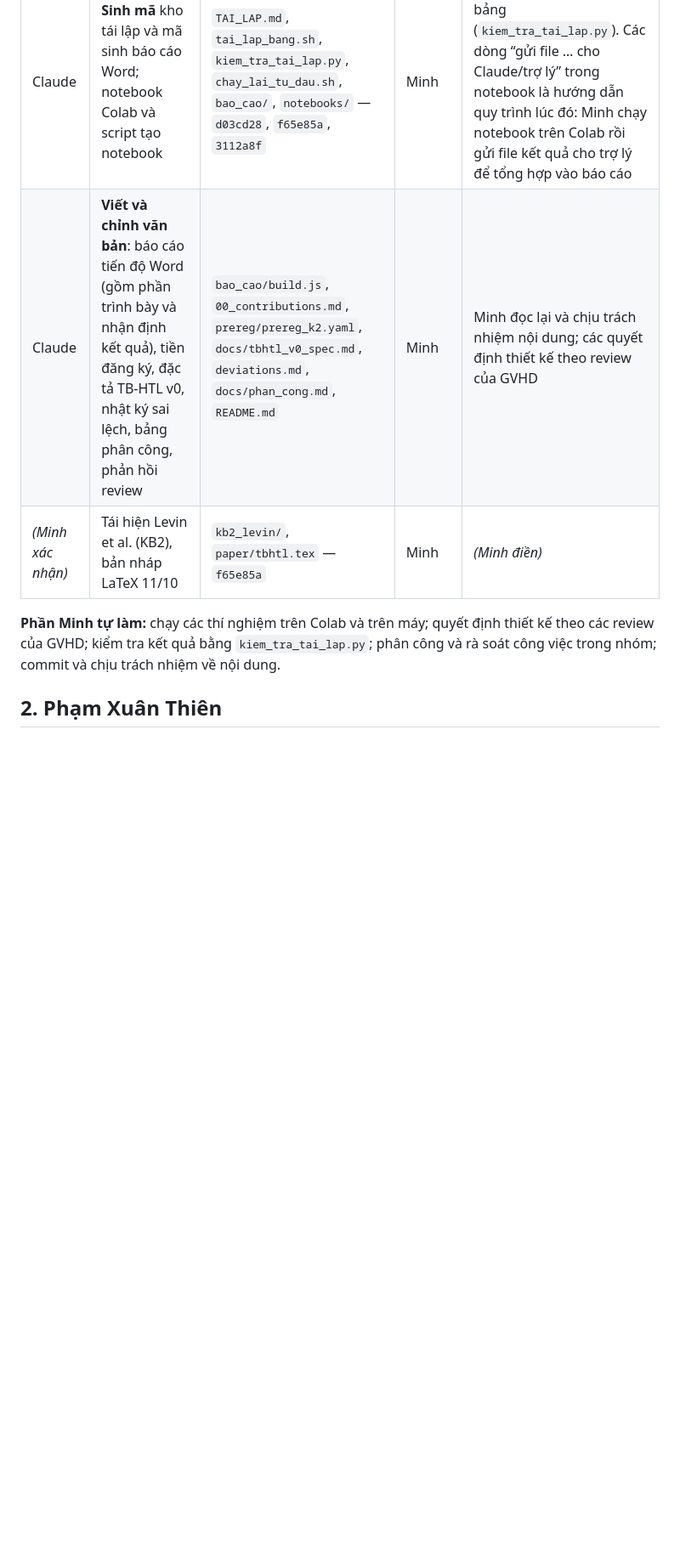
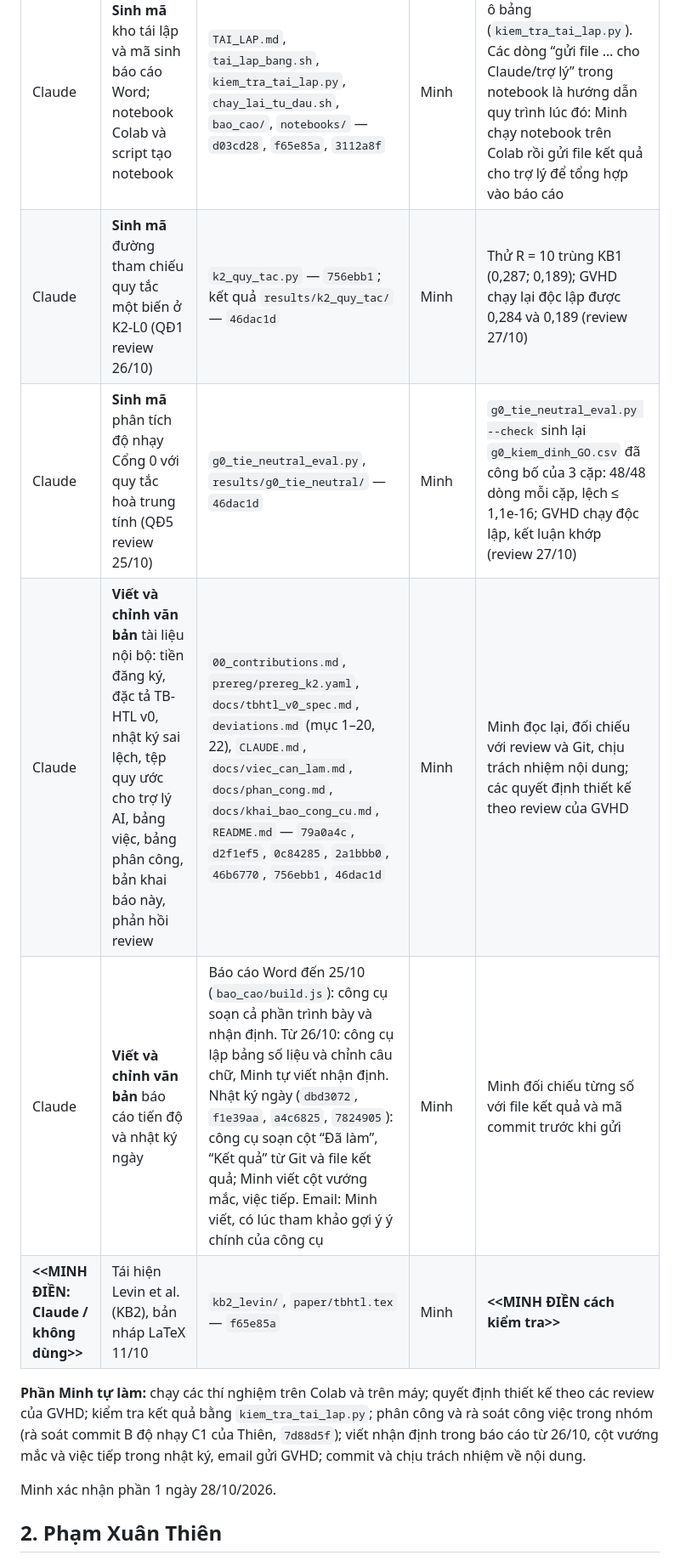
Before and after one commit to datachain-uit/CN-24540017-MinhTN-ThienPX, a Markdown page: docs/khai_bao_cong_cu.md, the part around one of its changes. Shown at 85% size. Rendered like a GitHub page; blank space fills up the shorter version.

Commit message:
Minh 28/10: khai báo công cụ AI phần của Minh
Co-Authored-By: Claude Opus 5.5 <noreply@anthropic.com>

```diff
--- a/docs/khai_bao_cong_cu.md
+++ b/docs/khai_bao_cong_cu.md
@@ -23,9 +25,14 @@ Công cụ: **Claude (Anthropic)**, dùng qua ứng dụng Claude; phiên bản
 | Claude | **Sinh mã** lần chạy thăm dò TB-HTL dạng MLP (không dùng cho kết luận) | `tbhtl_thamdo_nn.py`, `tbhtl_thamdo_eval.py` — `79a0a4c` | Minh | `deviations.md` mục 3, 14 |
 | Claude | **Sinh mã** kho tái lập và mã sinh báo cáo Word; notebook Colab và script tạo notebook | `TAI_LAP.md`, `tai_lap_bang.sh`, `kiem_tra_tai_lap.py`, `chay_lai_tu_dau.sh`, `bao_cao/`, `notebooks/` — `d03cd28`, `f65e85a`, `3112a8f` | Minh | Sinh lại báo cáo, so từng ô bảng (`kiem_tra_tai_lap.py`). Các dòng “gửi file … cho Claude/trợ lý” trong notebook là hướng dẫn quy trình lúc đó: Minh chạy notebook trên Colab rồi gửi file kết quả cho trợ lý để tổng hợp vào báo cáo |
-| Claude | **Viết và chỉnh văn bản**: báo cáo tiến độ Word (gồm phần trình bày và nhận định kết quả), tiền đăng ký, đặc tả TB-HTL v0, nhật ký sai lệch, bảng phân công, phản hồi review | `bao_cao/build.js`, `00_contributions.md`, `prereg/prereg_k2.yaml`, `docs/tbhtl_v0_spec.md`, `deviations.md`, `docs/phan_cong.md`, `README.md` | Minh | Minh đọc lại và chịu trách nhiệm nội dung; các quyết định thiết kế theo review của GVHD |
-| *(Minh xác nhận)* | Tái hiện Levin et al. (KB2), bản nháp LaTeX 11/10 | `kb2_levin/`, `paper/tbhtl.tex` — `f65e85a` | Minh | *(Minh điền)* |
+| Claude | **Sinh mã** đường tham chiếu quy tắc một biến ở K2-L0 (QĐ1 review 26/10) | `k2_quy_tac.py` — `756ebb1`; kết quả `results/k2_quy_tac/` — `46dac1d` | Minh | Thử R = 10 trùng KB1 (0,287; 0,189); GVHD chạy lại độc lập được 0,284 và 0,189 (review 27/10) |
+| Claude | **Sinh mã** phân tích độ nhạy Cổng 0 với quy tắc hoà trung tính (QĐ5 review 25/10) | `g0_tie_neutral_eval.py`, `results/g0_tie_neutral/` — `46dac1d` | Minh | `g0_tie_neutral_eval.py --check` sinh lại `g0_kiem_dinh_GO.csv` đã công bố của 3 cặp: 48/48 dòng mỗi cặp, lệch ≤ 1,1e-16; GVHD chạy độc lập, kết luận khớp (review 27/10) |
+| Claude | **Viết và chỉnh văn bản** tài liệu nội bộ: tiền đăng ký, đặc tả TB-HTL v0, nhật ký sai lệch, tệp quy ước cho trợ lý AI, bảng việc, bảng phân công, bản khai báo này, phản hồi review | `00_contributions.md`, `prereg/prereg_k2.yaml`, `docs/tbhtl_v0_spec.md`, `deviations.md` (mục 1–20, 22), `CLAUDE.md`, `docs/viec_can_lam.md`, `docs/phan_cong.md`, `docs/khai_bao_cong_cu.md`, `README.md` — `79a0a4c`, `d2f1ef5`, `0c84285`, `2a1bbb0`, `46b6770`, `756ebb1`, `46dac1d` | Minh | Minh đọc lại, đối chiếu với review và Git, chịu trách nhiệm nội dung; các quyết định thiết kế theo review của GVHD |
+| Claude | **Viết và chỉnh văn bản** báo cáo tiến độ và nhật ký ngày | Báo cáo Word đến 25/10 (`bao_cao/build.js`): công cụ soạn cả phần trình bày và nhận định. Từ 26/10: công cụ lập bảng số liệu và chỉnh câu chữ, Minh tự viết nhận định. Nhật ký ngày (`dbd3072`, `f1e39aa`, `a4c6825`, `7824905`): công cụ soạn cột “Đã làm”, “Kết quả” từ Git và file kết quả; Minh viết cột vướng mắc, việc tiếp. Email: Minh viết, có lúc tham khảo gợi ý ý chính của công cụ | Minh | Minh đối chiếu từng số với file kết quả và mã commit trước khi gửi |
+| **<<MINH ĐIỀN: Claude / không dùng>>** | Tái hiện Levin et al. (KB2), bản nháp LaTeX 11/10 | `kb2_levin/`, `paper/tbhtl.tex` — `f65e85a` | Minh | **<<MINH ĐIỀN cách kiểm tra>>** |
 
-**Phần Minh tự làm:** chạy các thí nghiệm trên Colab và trên máy; quyết định thiết kế theo các review của GVHD; kiểm tra kết quả bằng `kiem_tra_tai_lap.py`; phân công và rà soát công việc trong nhóm; commit và chịu trách nhiệm về nội dung.
+**Phần Minh tự làm:** chạy các thí nghiệm trên Colab và trên máy; quyết định thiết kế theo các review của GVHD; kiểm tra kết quả bằng `kiem_tra_tai_lap.py`; phân công và rà soát công việc trong nhóm (rà soát commit B độ nhạy C1 của Thiên, `7d88d5f`); viết nhận định trong báo cáo từ 26/10, cột vướng mắc và việc tiếp trong nhật ký, email gửi GVHD; commit và chịu trách nhiệm về nội dung.
+
+Minh xác nhận phần 1 ngày 28/10/2026.
 
 ## 2. Phạm Xuân Thiên
 
```
Also changed, not shown: other parts of docs/khai_bao_cong_cu.md (+5 -3 lines).
